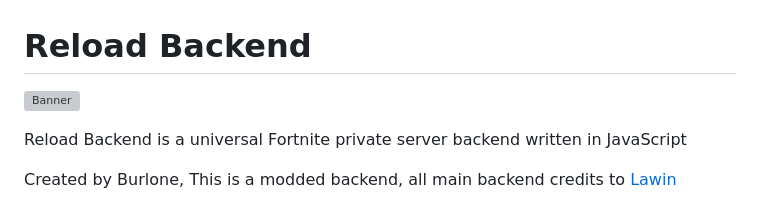
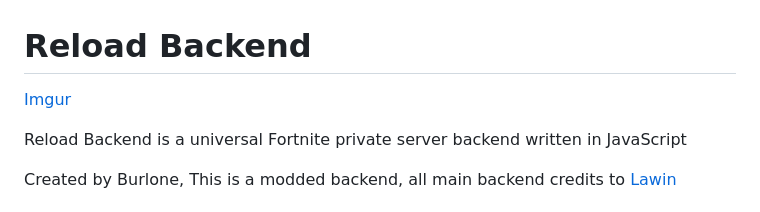
Before and after one commit to Project-Reload/Reload-Backend, a Markdown page: README.md, the part around the change. Drawn GitHub-style; grey boxes are pictures that could not be loaded.

```diff
--- a/README.md
+++ b/README.md
@@ -1,6 +1,6 @@
 # Reload Backend
 
-![Banner](https://imgur.com/L06O0IJ)
+[Imgur](https://imgur.com/L06O0IJ)
 
 Reload Backend is a universal Fortnite private server backend written in JavaScript
 
```
